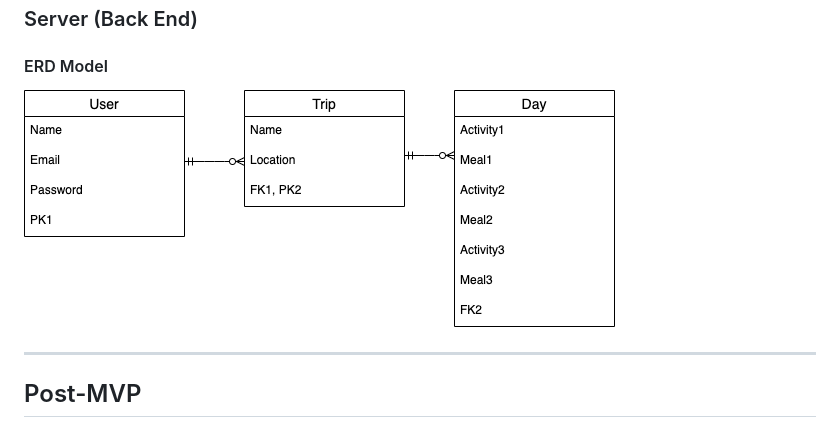
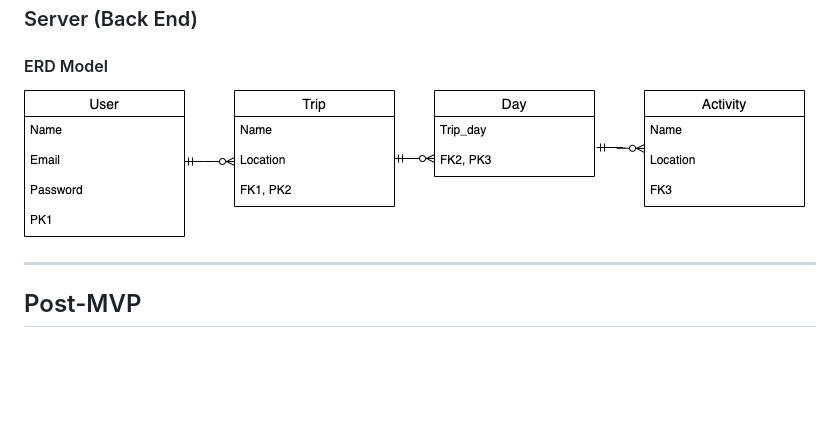
Before and after one commit to luongt13/weTinerary, a Markdown page: README.md, the part around the change. Rendered like a GitHub page; pictures changed too: assets/weTinerary.png (deleted), assets/wetinerary-ERD.png (added); blank space fills up the shorter version.

```diff
--- a/README.md
+++ b/README.md
@@ -135,7 +135,7 @@ src
 
 #### ERD Model
 
-![ERD Sample](./assets/weTinerary.png)
+![ERD Sample](./assets/wetinerary-ERD.png)
 <br>
 
 ***
```
